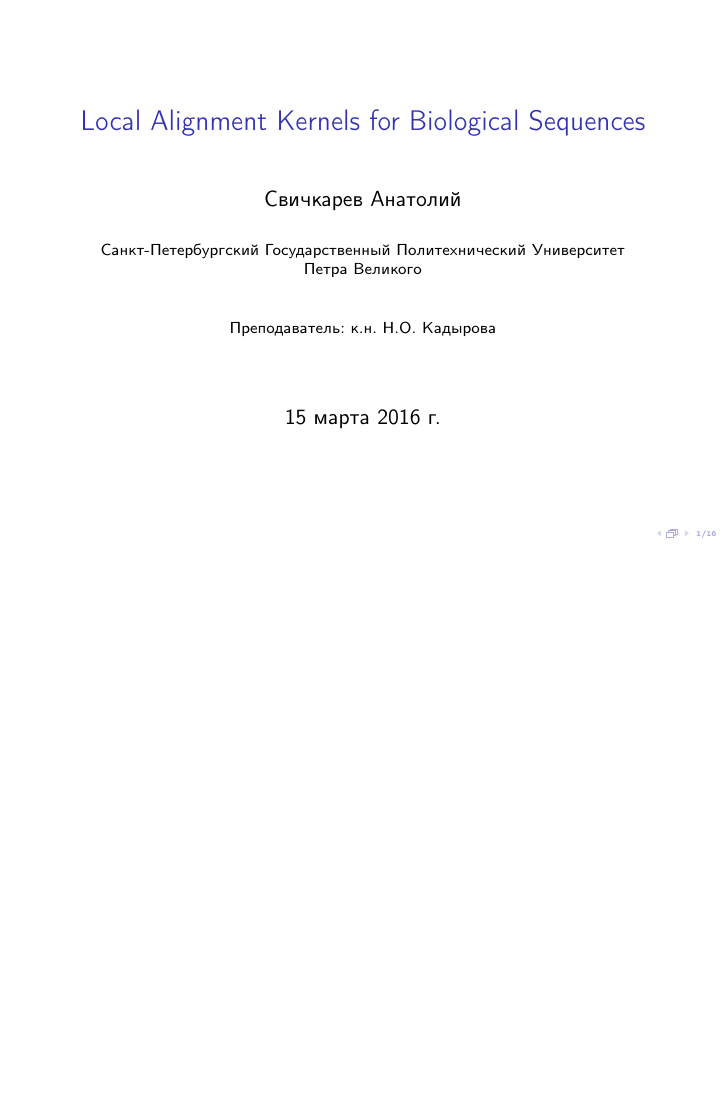
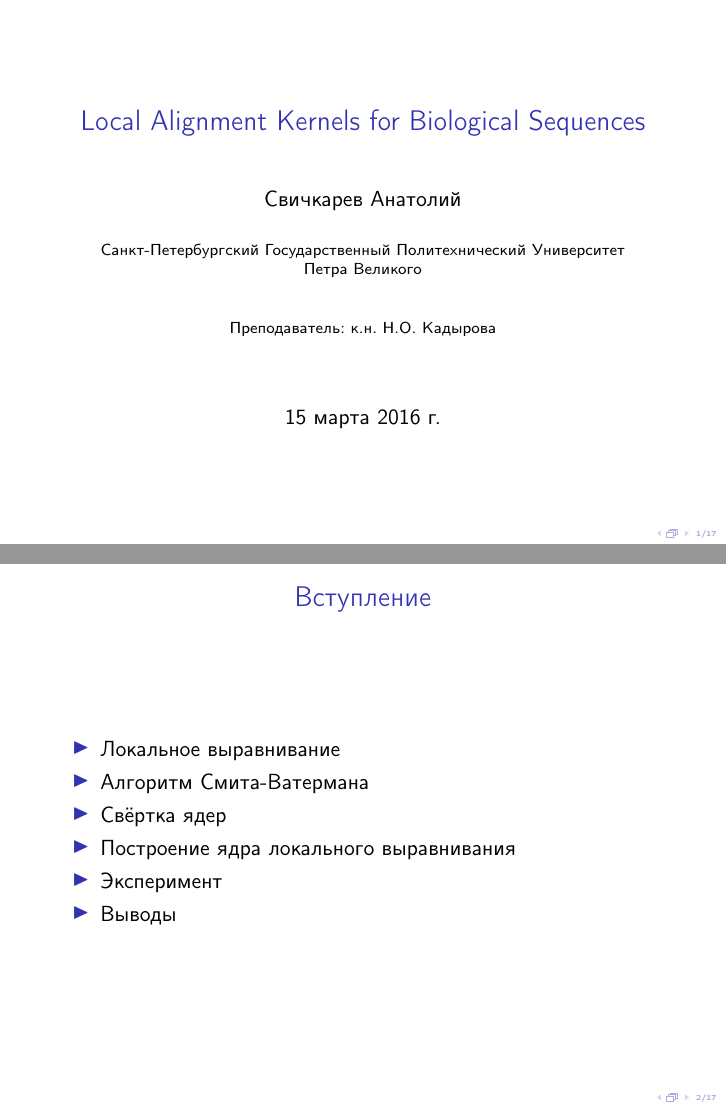
Before and after one commit to SvichkarevAnatoly/course-svm-presentation, LaTeX slides (svm.tex): page 1 of 16 before the commit and pages 1 and 2 of 17 after it, the two joined at a grey line, the shorter picture padded with empty space. Compiled offline with pdfLaTeX.

Commit message:
вводный слайд

```diff
--- a/svm.tex
+++ b/svm.tex
@@ -43,9 +43,17 @@
 \titlepage
 \end{frame}
 
-% \begin{frame}
-% \frametitle{Вступление}
-% \end{frame}
+\begin{frame}
+\frametitle{Вступление}
+\begin{itemize}
+    \item Локальное выравнивание
+    \item Алгоритм Смита-Ватермана
+    \item Свёртка ядер
+    \item Построение ядра локального выравнивания
+    \item Эксперимент
+    \item Выводы
+\end{itemize}
+\end{frame}
 
 \begin{frame}
 \frametitle{Локальное выравнивание последовательностей\\
```
